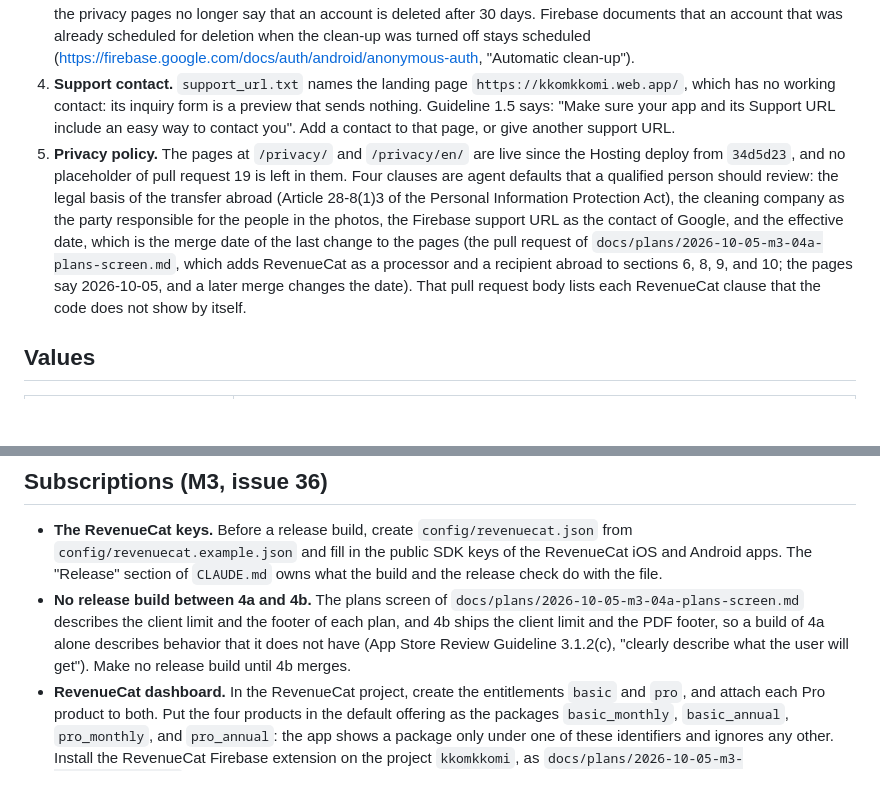
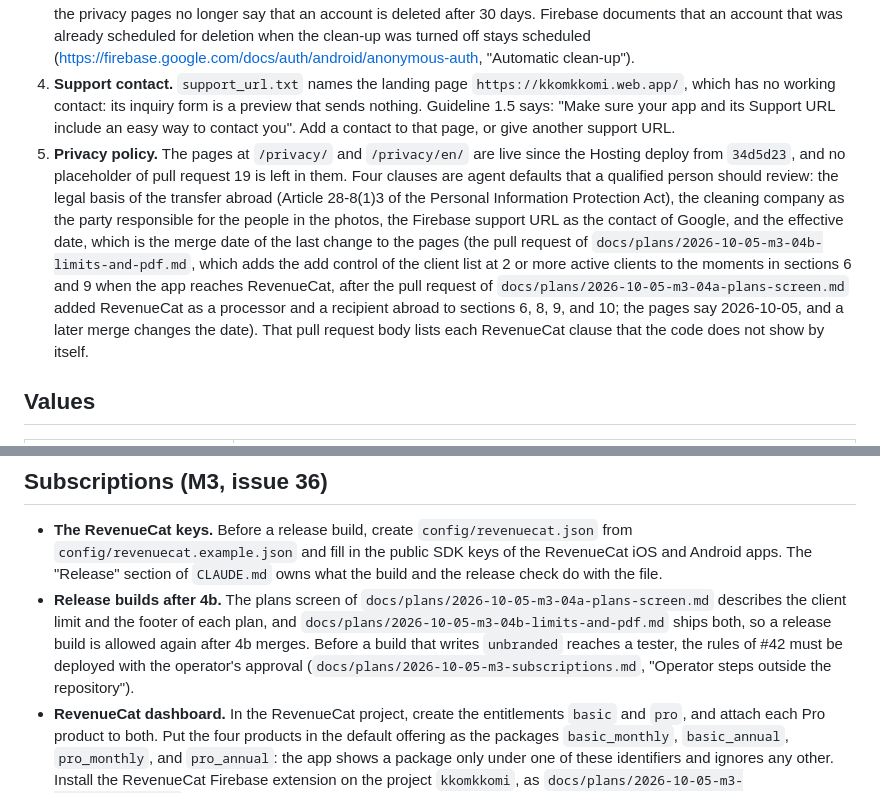
Before and after one commit to AndrewDongminYoo/kkomkkomi, a Markdown page: docs/notes/2026-10-02-first-test-distribution.md, 2 parts joined by grey strips. Drawn GitHub-style; blank space fills up the shorter version.

Commit message:
docs: describe the client limit and the PDF footer

```diff
--- a/docs/notes/2026-10-02-first-test-distribution.md
+++ b/docs/notes/2026-10-02-first-test-distribution.md
@@ -14,7 +14,7 @@ The same page allows up to 100 internal testers per app, who are App Store Conne
 2. **Photo location (issue 20).** Closed by pull request 23: `withoutLocation` removes the location when a photo is stored, before an upload, and before the PDF, on every platform. No device ran it. An object that a build before pull request 23 uploaded keeps its location in Storage.
 3. **Anonymous account clean-up (issue 21).** Closed: the operator turned the automatic clean-up off on 2026-10-02, and the privacy pages no longer say that an account is deleted after 30 days. Firebase documents that an account that was already scheduled for deletion when the clean-up was turned off stays scheduled (https://firebase.google.com/docs/auth/android/anonymous-auth, "Automatic clean-up").
 4. **Support contact.** `support_url.txt` names the landing page `https://kkomkkomi.web.app/`, which has no working contact: its inquiry form is a preview that sends nothing. Guideline 1.5 says: "Make sure your app and its Support URL include an easy way to contact you". Add a contact to that page, or give another support URL.
-5. **Privacy policy.** The pages at `/privacy/` and `/privacy/en/` are live since the Hosting deploy from `34d5d23`, and no placeholder of pull request 19 is left in them. Four clauses are agent defaults that a qualified person should review: the legal basis of the transfer abroad (Article 28-8(1)3 of the Personal Information Protection Act), the cleaning company as the party responsible for the people in the photos, the Firebase support URL as the contact of Google, and the effective date, which is the merge date of the last change to the pages (the pull request of `docs/plans/2026-10-05-m3-04a-plans-screen.md`, which adds RevenueCat as a processor and a recipient abroad to sections 6, 8, 9, and 10; the pages say 2026-10-05, and a later merge changes the date).
+5. **Privacy policy.** The pages at `/privacy/` and `/privacy/en/` are live since the Hosting deploy from `34d5d23`, and no placeholder of pull request 19 is left in them. Four clauses are agent defaults that a qualified person should review: the legal basis of the transfer abroad (Article 28-8(1)3 of the Personal Information Protection Act), the cleaning company as the party responsible for the people in the photos, the Firebase support URL as the contact of Google, and the effective date, which is the merge date of the last change to the pages (the pull request of `docs/plans/2026-10-05-m3-04b-limits-and-pdf.md`, which adds the add control of the client list at 2 or more active clients to the moments in sections 6 and 9 when the app reaches RevenueCat, after the pull request of `docs/plans/2026-10-05-m3-04a-plans-screen.md` added RevenueCat as a processor and a recipient abroad to sections 6, 8, 9, and 10; the pages say 2026-10-05, and a later merge changes the date).
    That pull request body lists each RevenueCat clause that the code does not show by itself.
 
 ## Values
@@ -84,7 +84,7 @@ en-US:
 ## Subscriptions (M3, issue 36)
 
 - **The RevenueCat keys.** Before a release build, create `config/revenuecat.json` from `config/revenuecat.example.json` and fill in the public SDK keys of the RevenueCat iOS and Android apps. The "Release" section of `CLAUDE.md` owns what the build and the release check do with the file.
-- **No release build between 4a and 4b.** The plans screen of `docs/plans/2026-10-05-m3-04a-plans-screen.md` describes the client limit and the footer of each plan, and 4b ships the client limit and the PDF footer, so a build of 4a alone describes behavior that it does not have (App Store Review Guideline 3.1.2(c), "clearly describe what the user will get"). Make no release build until 4b merges.
+- **Release builds after 4b.** The plans screen of `docs/plans/2026-10-05-m3-04a-plans-screen.md` describes the client limit and the footer of each plan, and `docs/plans/2026-10-05-m3-04b-limits-and-pdf.md` ships both, so a release build is allowed again after 4b merges. Before a build that writes `unbranded` reaches a tester, the rules of #42 must be deployed with the operator's approval (`docs/plans/2026-10-05-m3-subscriptions.md`, "Operator steps outside the repository").
 - **RevenueCat dashboard.** In the RevenueCat project, create the entitlements `basic` and `pro`, and attach each Pro product to both. Put the four products in the default offering as the packages `basic_monthly`, `basic_annual`, `pro_monthly`, and `pro_annual`: the app shows a package only under one of these identifiers and ignores any other. Install the RevenueCat Firebase extension on the project `kkomkkomi`, as `docs/plans/2026-10-05-m3-subscriptions.md` lists.
 - **Store products.** Create the four products in App Store Connect (one subscription group, Pro ranked above Basic) and the subscriptions `basic` and `pro` with a monthly and an annual base plan in Play Console, as the "Products" section of `docs/specs/2026-10-04-m3-subscriptions-design.md` describes. The app shows the price that the store gives, so no price goes into the repository.
 - **Terms of use link.** The operator decided on 2026-10-05 that the terms of use are Apple's standard EULA, `https://www.apple.com/legal/internet-services/itunes/dev/stdeula/`, which the plans screen links. Apple's subscriptions page says: "Please note that your app and App Store metadata must include links to your Terms of Use and Privacy Policy" (https://developer.apple.com/app-store/subscriptions/, read on 2026-10-05). So also put that link into the App Store description, or set the standard license agreement in App Store Connect, before a build with the plans screen goes to review.
```
Also changed, not shown: CLAUDE.md (+3 -3 lines), docs/plans/2026-10-05-m3-subscriptions.md (+7 -0 lines).
